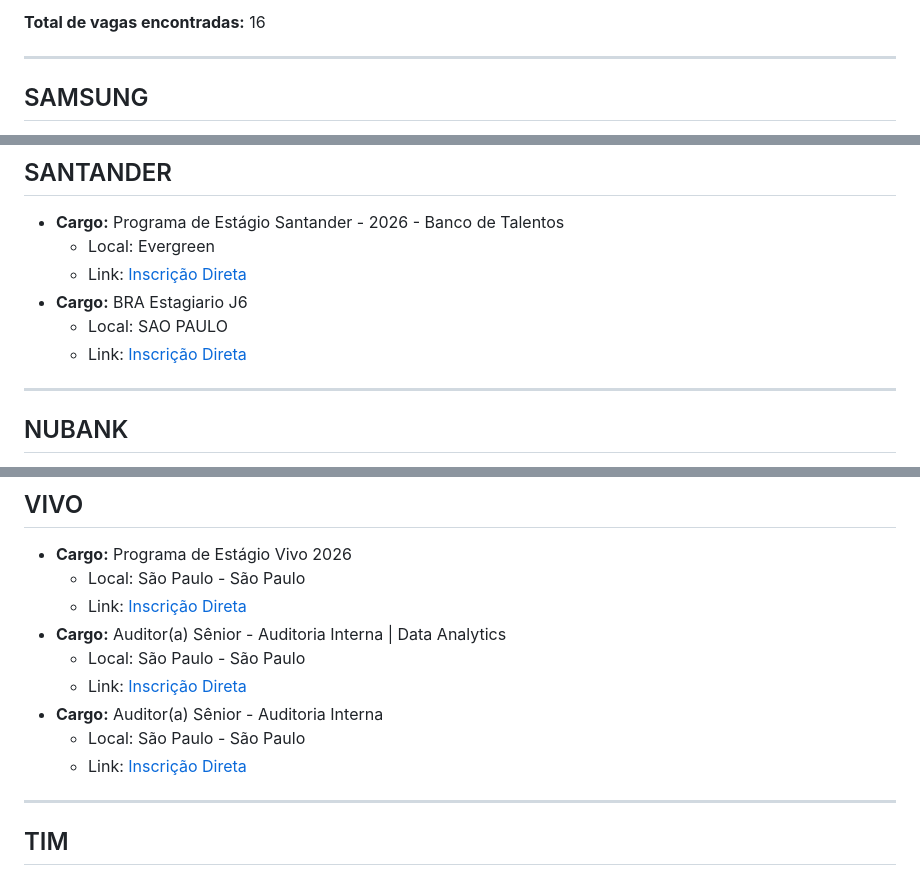
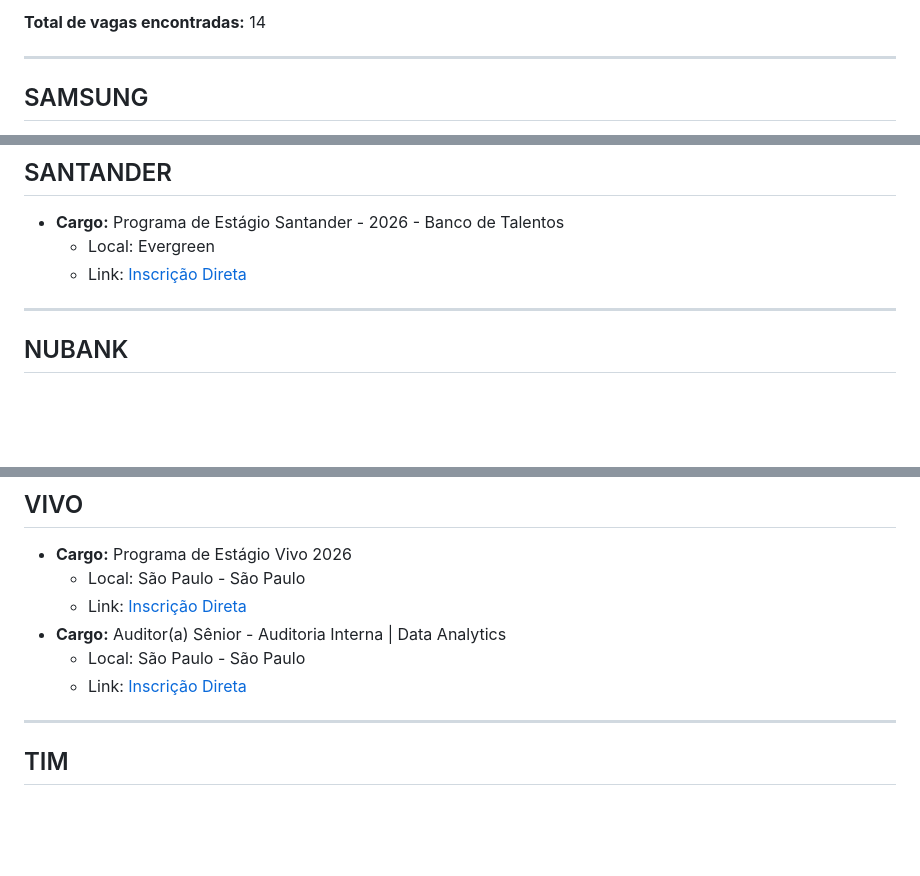
Before and after one commit to HassanPls/EstagioCode, a Markdown page: RESULT.md, 3 parts joined by grey strips. Rendered like a GitHub page; blank space fills up the shorter version.

Commit message:
bot: atualizacao automatizada do relatorio de vagas [skip ci]

```diff
--- a/RESULT.md
+++ b/RESULT.md
@@ -8,5 +8,5 @@ Este documento é gerado e atualizado de forma automatizada pelo pipeline de int
 
-**Total de vagas encontradas:** 16
+**Total de vagas encontradas:** 14
 
 ---
 
@@ -33,9 +33,6 @@ Este documento é gerado e atualizado de forma automatizada pelo pipeline de int
 * **Cargo:** Programa de Estágio Santander - 2026 - Banco de Talentos
   * Local: Evergreen
   * Link: [Inscrição Direta](https://santander.wd3.myworkdayjobs.com/pt-BR/SantanderCareers/job/Evergreen/Programa-de-Estgio-Santander---2026---Banco-de-Talentos_Req1555980)
-* **Cargo:** BRA Estagiario J6
-  * Local: SAO PAULO
-  * Link: [Inscrição Direta](https://santander.wd3.myworkdayjobs.com/pt-BR/SantanderCareers/job/SAO-PAULO/BRA-Estagiario-J6_Req1594187)
 
 ------------------------------
 
@@ -71,9 +68,6 @@ Este documento é gerado e atualizado de forma automatizada pelo pipeline de int
 * **Cargo:** Auditor(a) Sênior - Auditoria Interna | Data Analytics
   * Local: São Paulo - São Paulo
   * Link: [Inscrição Direta](https://vivo.gupy.io/job/eyJqb2JJZCI6MTE1OTgzNTMsInNvdXJjZSI6Imd1cHlfcG9ydGFsIn0=?jobBoardSource=gupy_portal)
-* **Cargo:** Auditor(a) Sênior - Auditoria Interna
-  * Local: São Paulo - São Paulo
-  * Link: [Inscrição Direta](https://vivo.gupy.io/job/eyJqb2JJZCI6MTEzNzA0ODUsInNvdXJjZSI6Imd1cHlfcG9ydGFsIn0=?jobBoardSource=gupy_portal)
 
 ------------------------------
 
```
Also changed, not shown: other parts of RESULT.md (+1 -1 lines).
